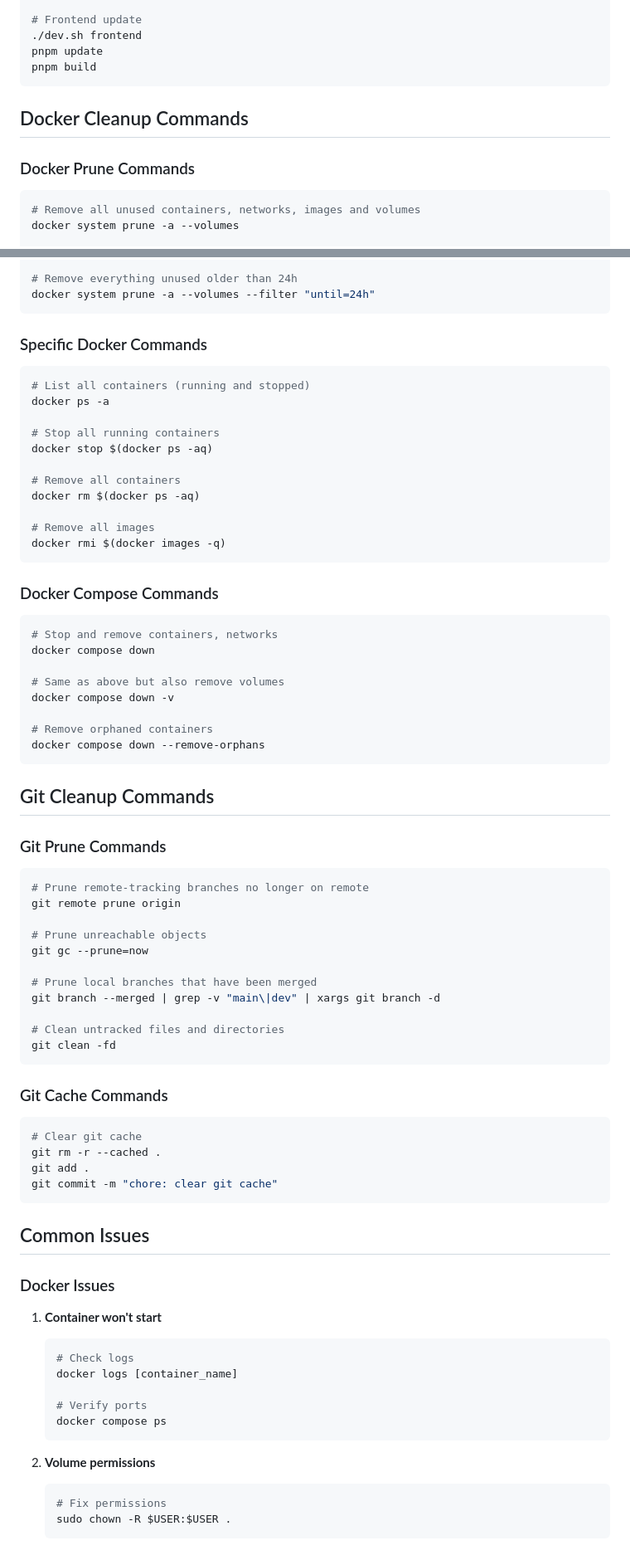
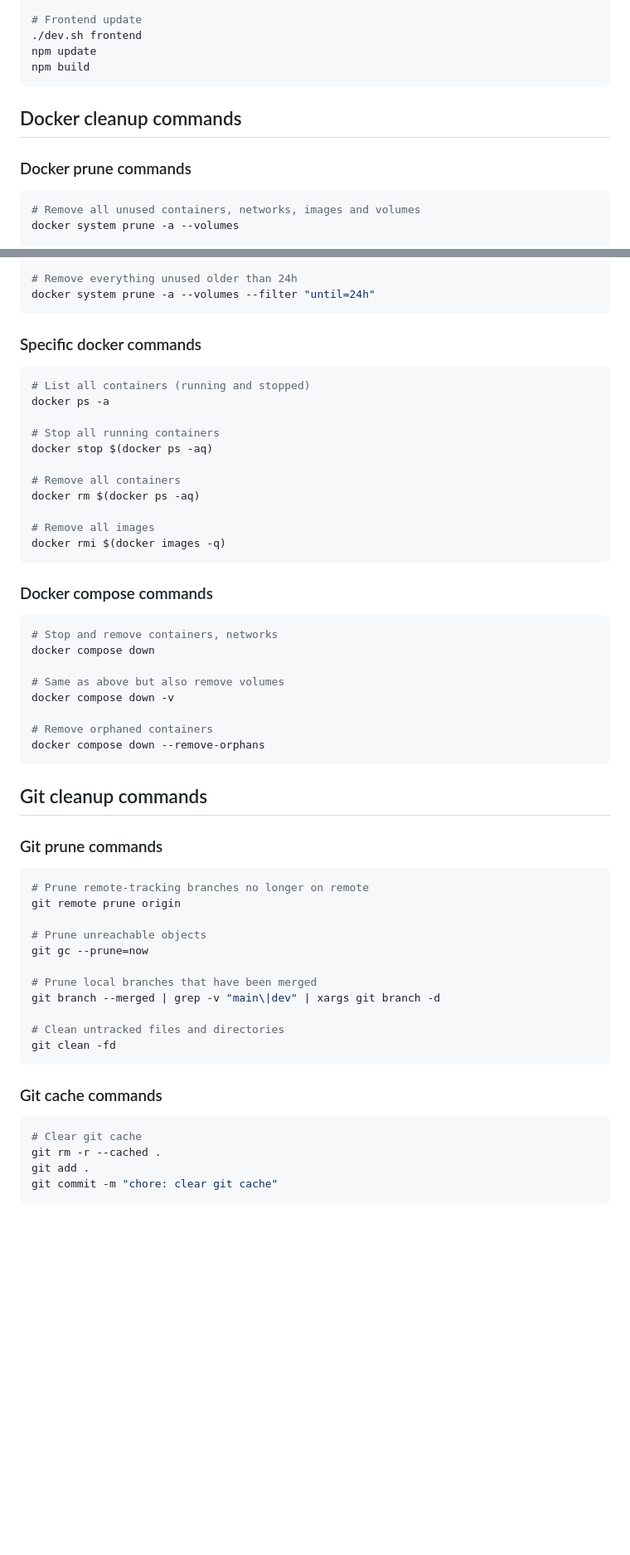
Before and after one commit to Hidouen/HitBox_Init, a Markdown page: documentation/troubleshooting.md, 2 parts joined by grey strips. Shown: that part at 83% size. GitHub-like rendering; blank space fills up the shorter version.

````diff
--- a/documentation/troubleshooting.md
+++ b/documentation/troubleshooting.md
@@ -196,13 +185,13 @@ php bin/console cache:clear
 
 # Frontend update
 ./dev.sh frontend
-pnpm update
-pnpm build
+npm update
+npm build
 ```
 
-## Docker Cleanup Commands
+## Docker cleanup commands
 
-### Docker Prune Commands
+### Docker prune commands
 ```bash
 # Remove all unused containers, networks, images and volumes
 docker system prune -a --volumes
@@ -223,7 +212,7 @@ docker volume prune
 docker system prune -a --volumes --filter "until=24h"
 ```
 
-### Specific Docker Commands
+### Specific docker commands
 ```bash
 # List all containers (running and stopped)
 docker ps -a
@@ -238,7 +227,7 @@ docker rm $(docker ps -aq)
 docker rmi $(docker images -q)
 ```
 
-### Docker Compose Commands
+### Docker compose commands
 ```bash
 # Stop and remove containers, networks
 docker compose down
@@ -250,9 +239,9 @@ docker compose down -v
 docker compose down --remove-orphans
 ```
 
-## Git Cleanup Commands
+## Git cleanup commands
 
-### Git Prune Commands
+### Git prune commands
 ```bash
 # Prune remote-tracking branches no longer on remote
 git remote prune origin
@@ -267,29 +256,10 @@ git branch --merged | grep -v "main\|dev" | xargs git branch -d
 git clean -fd
 ```
 
-### Git Cache Commands
+### Git cache commands
 ```bash
 # Clear git cache
 git rm -r --cached .
 git add .
 git commit -m "chore: clear git cache"
 ```
-
-## Common Issues
-
-### Docker Issues
-1. **Container won't start**
-   ```bash
-   # Check logs
-   docker logs [container_name]
-
-   # Verify ports
-   docker compose ps
-   ```
-
-2. **Volume permissions**
-   ```bash
-   # Fix permissions
-   sudo chown -R $USER:$USER .
-   ```
-
````
Also changed, not shown: other parts of documentation/troubleshooting.md (+25 -54 lines), documentation/SGBD.md (+29 -29 lines).
